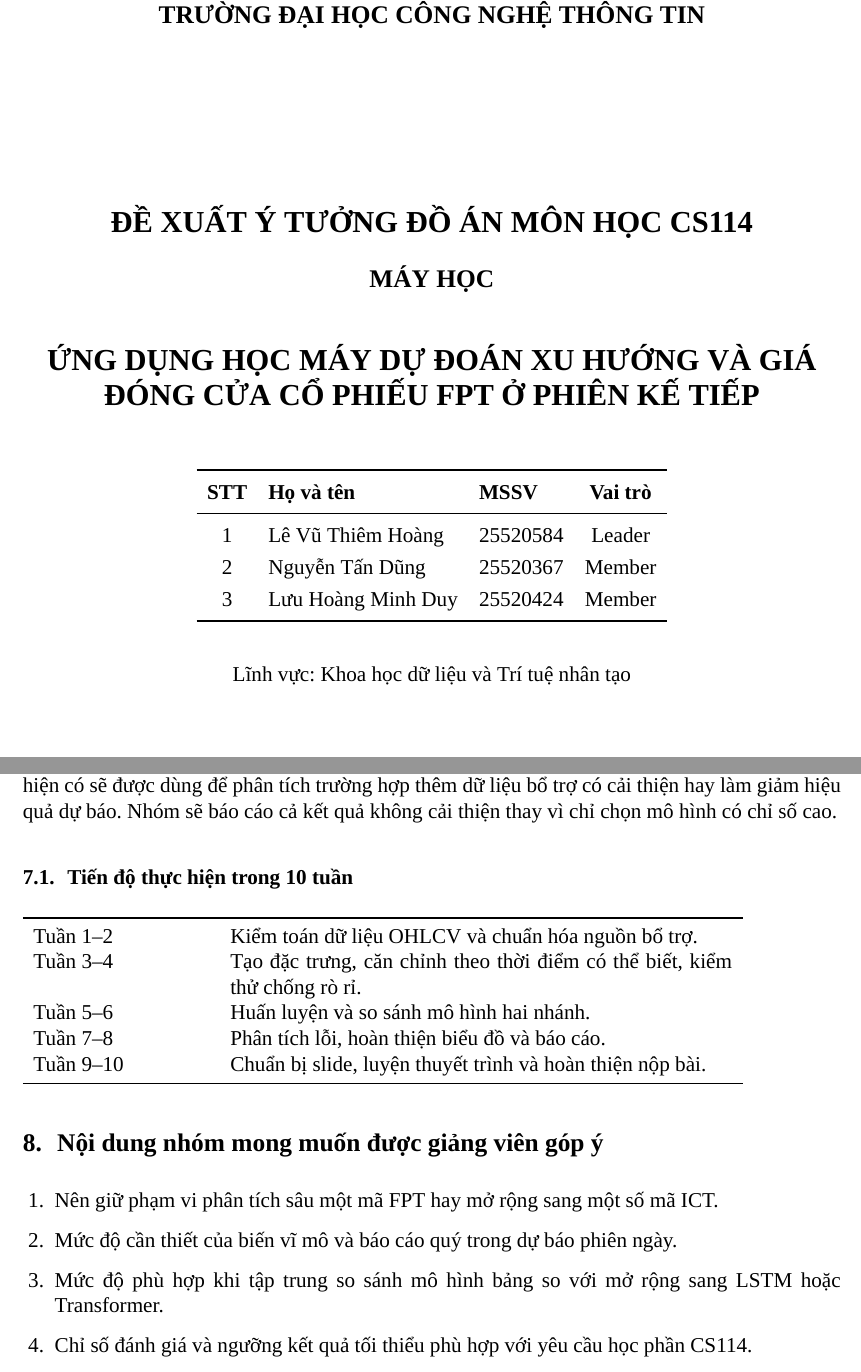
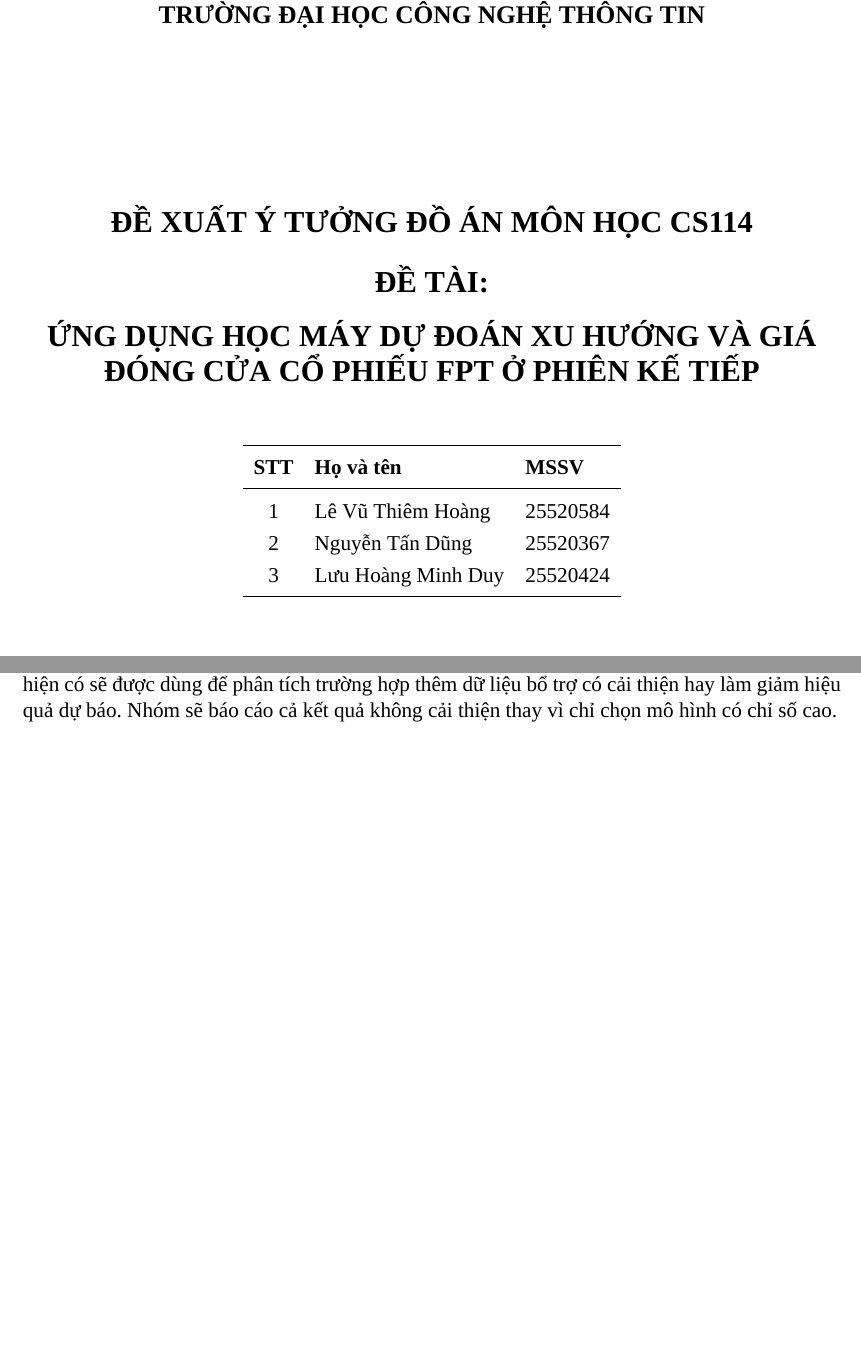
Before and after one commit to thiemhoang4807/fpt-stock-trends-prediction, a LaTeX document (docs/cs114_proposal.tex): two parts of pages 1 and 6 of 6, joined at a grey line, cut so that both start at the same text, the shorter picture padded with empty space. Compiled offline with XeLaTeX; a missing font is replaced by an installed copy or a similar font.

Commit message:
docs: revise proposal content and regenerate PDF

```diff
--- a/docs/cs114_proposal.tex
+++ b/docs/cs114_proposal.tex
@@ -30,23 +30,22 @@
 {\large \textbf{ĐẠI HỌC QUỐC GIA THÀNH PHỐ HỒ CHÍ MINH}}\\
 {\large \textbf{TRƯỜNG ĐẠI HỌC CÔNG NGHỆ THÔNG TIN}}\\[3.5cm]
 {\Large \textbf{ĐỀ XUẤT Ý TƯỞNG ĐỒ ÁN MÔN HỌC CS114}}\\[0.5cm]
-{\large \textbf{MÁY HỌC}}\\[1.0cm]
+{\Large \textbf{ĐỀ TÀI:}}\\[0.5cm]
 {\Large \textbf{ỨNG DỤNG HỌC MÁY DỰ ĐOÁN XU HƯỚNG VÀ GIÁ ĐÓNG CỬA CỔ PHIẾU FPT Ở PHIÊN KẾ TIẾP}}\\[1.4cm]
 \end{center}
 
 \begin{center}
 \renewcommand{\arraystretch}{1.25}
-\begin{tabular}{cllc}
+\begin{tabular}{cll}
 \toprule
-\textbf{STT} & \textbf{Họ và tên} & \textbf{MSSV} & \textbf{Vai trò}\\
+\textbf{STT} & \textbf{Họ và tên} & \textbf{MSSV}\\
 \midrule
-1 & Lê Vũ Thiêm Hoàng & 25520584 & Leader\\
-2 & Nguyễn Tấn Dũng & 25520367 & Member\\
-3 & Lưu Hoàng Minh Duy & 25520424 & Member\\
+1 & Lê Vũ Thiêm Hoàng & 25520584\\
+2 & Nguyễn Tấn Dũng & 25520367\\
+3 & Lưu Hoàng Minh Duy & 25520424\\
 \bottomrule
 \end{tabular}
 \par\vspace{0.7cm}
-Lĩnh vực: Khoa học dữ liệu và Trí tuệ nhân tạo
 \end{center}
 
 \vfill
@@ -140,22 +139,4 @@
 \section{Kết quả dự kiến}
 Sản phẩm dự kiến gồm pipeline dữ liệu tái lập được, bảng đặc trưng và kiểm toán dữ liệu, mô hình đã huấn luyện kèm lệnh dự báo phiên kế tiếp, cùng báo cáo thực nghiệm hai nhánh. Các kết quả hiện có sẽ được dùng để phân tích trường hợp thêm dữ liệu bổ trợ có cải thiện hay làm giảm hiệu quả dự báo. Nhóm sẽ báo cáo cả kết quả không cải thiện thay vì chỉ chọn mô hình có chỉ số cao.
 
-\subsection{Tiến độ thực hiện trong 10 tuần}
-\begin{tabular}{p{3.5cm}p{10cm}}
-\toprule
-Tuần 1--2 & Kiểm toán dữ liệu OHLCV và chuẩn hóa nguồn bổ trợ.\\
-Tuần 3--4 & Tạo đặc trưng, căn chỉnh theo thời điểm có thể biết, kiểm thử chống rò rỉ.\\
-Tuần 5--6 & Huấn luyện và so sánh mô hình hai nhánh.\\
-Tuần 7--8 & Phân tích lỗi, hoàn thiện biểu đồ và báo cáo.\\
-Tuần 9--10 & Chuẩn bị slide, luyện thuyết trình và hoàn thiện nộp bài.\\
-\bottomrule
-\end{tabular}
-
-\section{Nội dung nhóm mong muốn được giảng viên góp ý}
-\begin{enumerate}[label=\arabic*.]
-\item Nên giữ phạm vi phân tích sâu một mã FPT hay mở rộng sang một số mã ICT.
-\item Mức độ cần thiết của biến vĩ mô và báo cáo quý trong dự báo phiên ngày.
-\item Mức độ phù hợp khi tập trung so sánh mô hình bảng so với mở rộng sang LSTM hoặc Transformer.
-\item Chỉ số đánh giá và ngưỡng kết quả tối thiểu phù hợp với yêu cầu học phần CS114.
-\end{enumerate}
 \end{document}
```
Also changed, not shown: agent.md (+9 -0 lines), docs/cs114_proposal.pdf, docs/cs114_proposal.tex (6 more changed lines).
